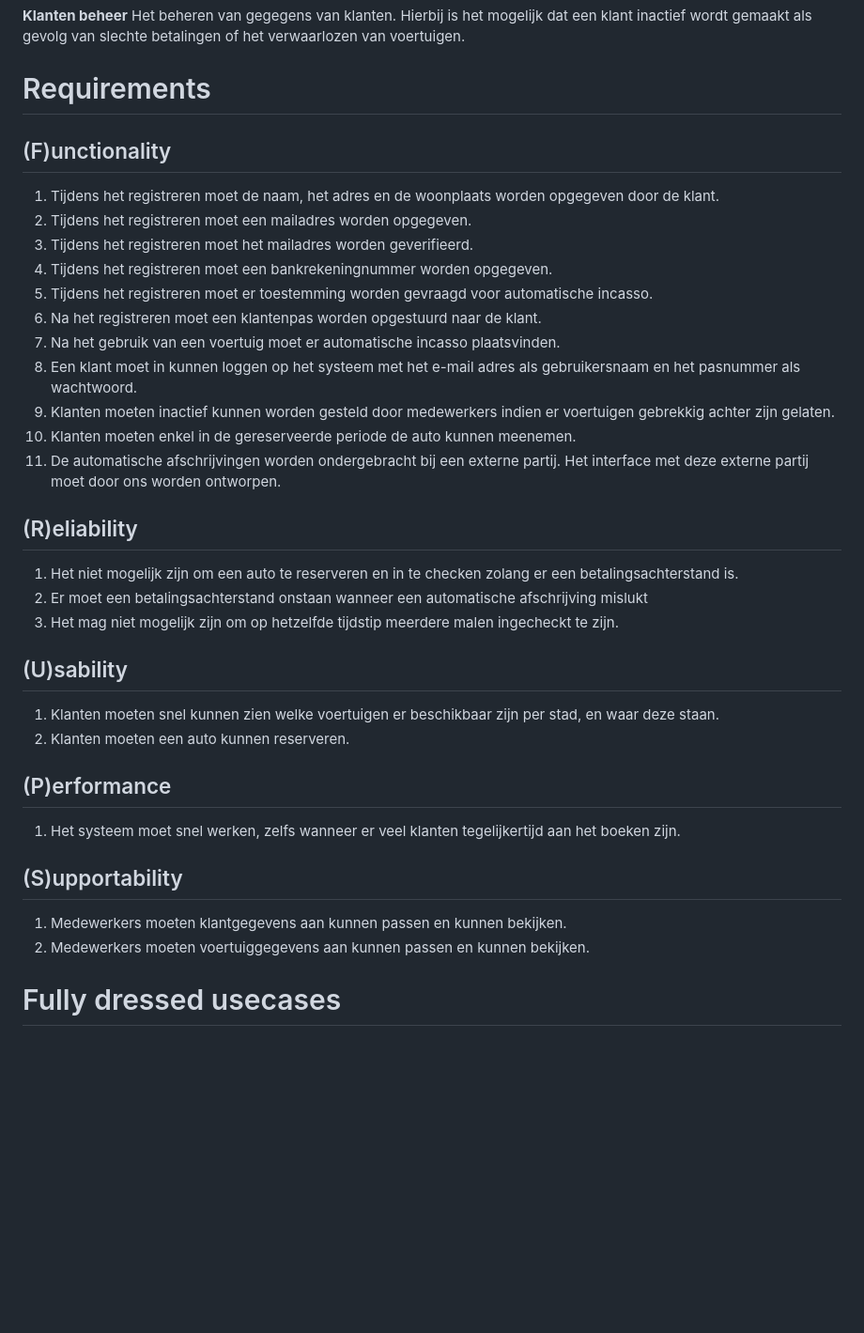
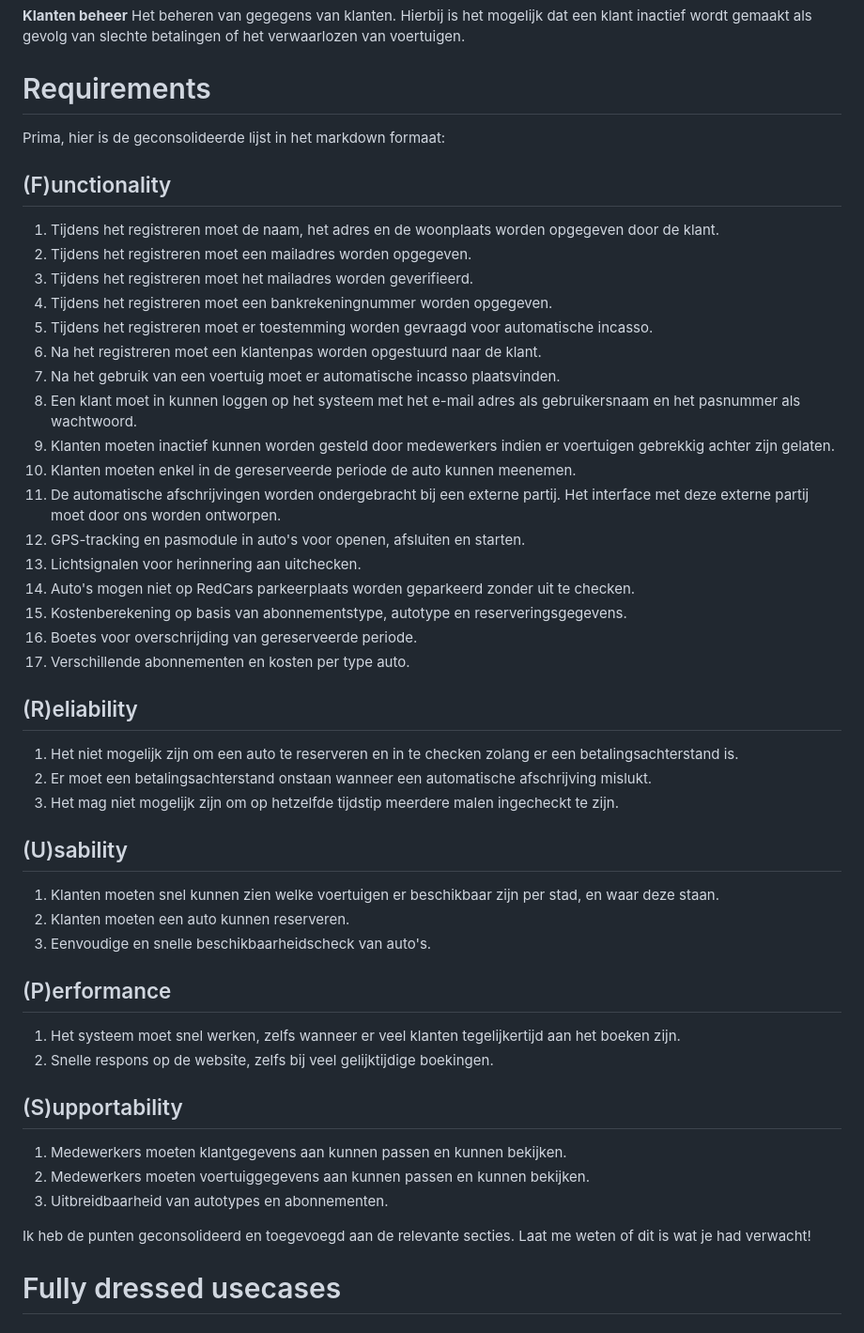
Before and after one commit to skywa04885/redcars, a Markdown page: srs.md, the part around the change. Shown at 94% size. GitHub-like rendering; blank space fills up the shorter version.

Commit message:
add frups stuff

```diff
--- a/srs.md
+++ b/srs.md
@@ -90,40 +90,52 @@ inactief wordt gemaakt als gevolg van slechte betalingen of het verwaarlozen van
 
 # Requirements
 
+Prima, hier is de geconsolideerde lijst in het markdown formaat:
+
 ## (F)unctionality
 
 1. Tijdens het registreren moet de naam, het adres en de woonplaats worden opgegeven door de klant.
-1. Tijdens het registreren moet een mailadres worden opgegeven.
-1. Tijdens het registreren moet het mailadres worden geverifieerd.
-1. Tijdens het registreren moet een bankrekeningnummer worden opgegeven.
-1. Tijdens het registreren moet er toestemming worden gevraagd voor automatische incasso.
-1. Na het registreren moet een klantenpas worden opgestuurd naar de klant.
-1. Na het gebruik van een voertuig moet er automatische incasso plaatsvinden.
-1. Een klant moet in kunnen loggen op het systeem met het e-mail adres als gebruikersnaam en het pasnummer als wachtwoord.
-1. Klanten moeten inactief kunnen worden gesteld door medewerkers indien er voertuigen gebrekkig achter zijn gelaten.
-1. Klanten moeten enkel in de gereserveerde periode de auto kunnen meenemen.
-1. De automatische afschrijvingen worden ondergebracht bij een externe partij. Het interface met deze externe partij moet door ons worden ontworpen.
+2. Tijdens het registreren moet een mailadres worden opgegeven.
+3. Tijdens het registreren moet het mailadres worden geverifieerd.
+4. Tijdens het registreren moet een bankrekeningnummer worden opgegeven.
+5. Tijdens het registreren moet er toestemming worden gevraagd voor automatische incasso.
+6. Na het registreren moet een klantenpas worden opgestuurd naar de klant.
+7. Na het gebruik van een voertuig moet er automatische incasso plaatsvinden.
+8. Een klant moet in kunnen loggen op het systeem met het e-mail adres als gebruikersnaam en het pasnummer als wachtwoord.
+9. Klanten moeten inactief kunnen worden gesteld door medewerkers indien er voertuigen gebrekkig achter zijn gelaten.
+10. Klanten moeten enkel in de gereserveerde periode de auto kunnen meenemen.
+11. De automatische afschrijvingen worden ondergebracht bij een externe partij. Het interface met deze externe partij moet door ons worden ontworpen.
+12. GPS-tracking en pasmodule in auto's voor openen, afsluiten en starten.
+13. Lichtsignalen voor herinnering aan uitchecken.
+14. Auto's mogen niet op RedCars parkeerplaats worden geparkeerd zonder uit te checken.
+15. Kostenberekening op basis van abonnementstype, autotype en reserveringsgegevens.
+16. Boetes voor overschrijding van gereserveerde periode.
+17. Verschillende abonnementen en kosten per type auto.
 
 ## (R)eliability
 
 1. Het niet mogelijk zijn om een auto te reserveren en in te checken zolang er een betalingsachterstand is.
-1. Er moet een betalingsachterstand onstaan wanneer een automatische afschrijving mislukt
-1. Het mag niet mogelijk zijn om op hetzelfde tijdstip meerdere malen ingecheckt te zijn.
+2. Er moet een betalingsachterstand onstaan wanneer een automatische afschrijving mislukt.
+3. Het mag niet mogelijk zijn om op hetzelfde tijdstip meerdere malen ingecheckt te zijn.
 
 ## (U)sability
 
 1. Klanten moeten snel kunnen zien welke voertuigen er beschikbaar zijn per stad, en waar deze staan.
-1. Klanten moeten een auto kunnen reserveren.
+2. Klanten moeten een auto kunnen reserveren.
+3. Eenvoudige en snelle beschikbaarheidscheck van auto's.
 
 ## (P)erformance
 
 1. Het systeem moet snel werken, zelfs wanneer er veel klanten tegelijkertijd aan het boeken zijn.
+2. Snelle respons op de website, zelfs bij veel gelijktijdige boekingen.
 
 ## (S)upportability
 
 1. Medewerkers moeten klantgegevens aan kunnen passen en kunnen bekijken.
-1. Medewerkers moeten voertuiggegevens aan kunnen passen en kunnen bekijken.
+2. Medewerkers moeten voertuiggegevens aan kunnen passen en kunnen bekijken.
+3. Uitbreidbaarheid van autotypes en abonnementen.
 
+Ik heb de punten geconsolideerd en toegevoegd aan de relevante secties. Laat me weten of dit is wat je had verwacht!
 # Fully dressed usecases
 
 ## Registeren als klant
```
